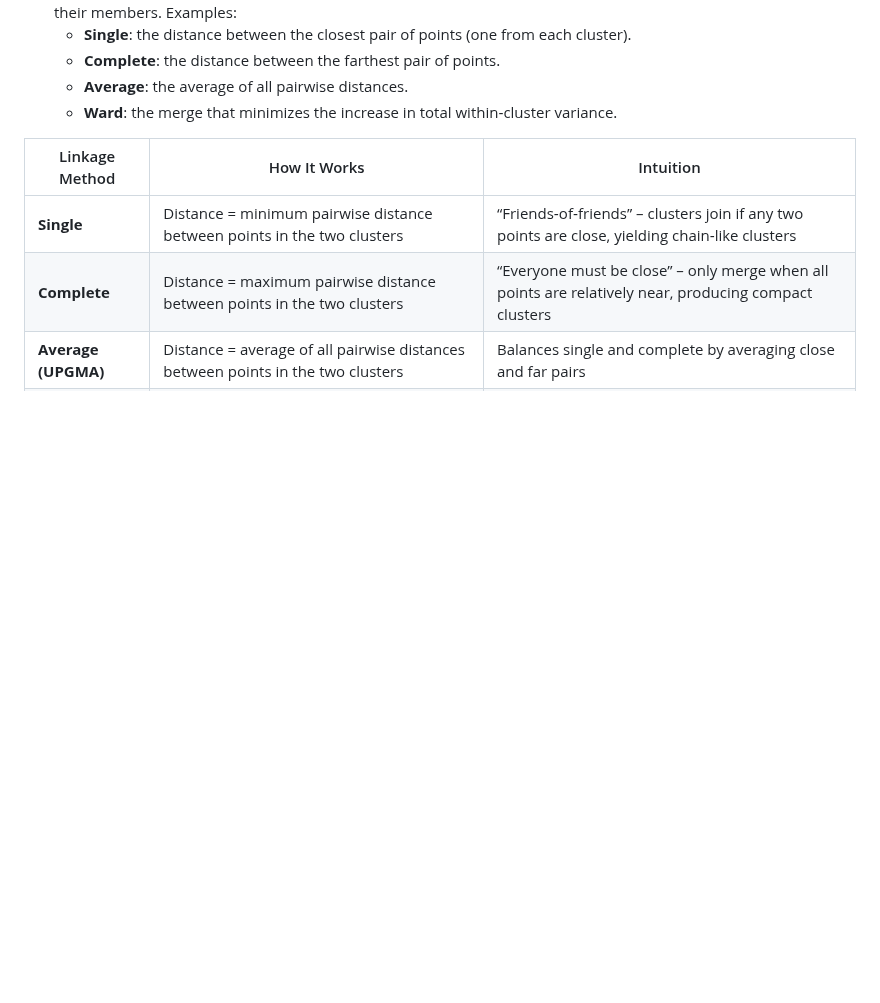
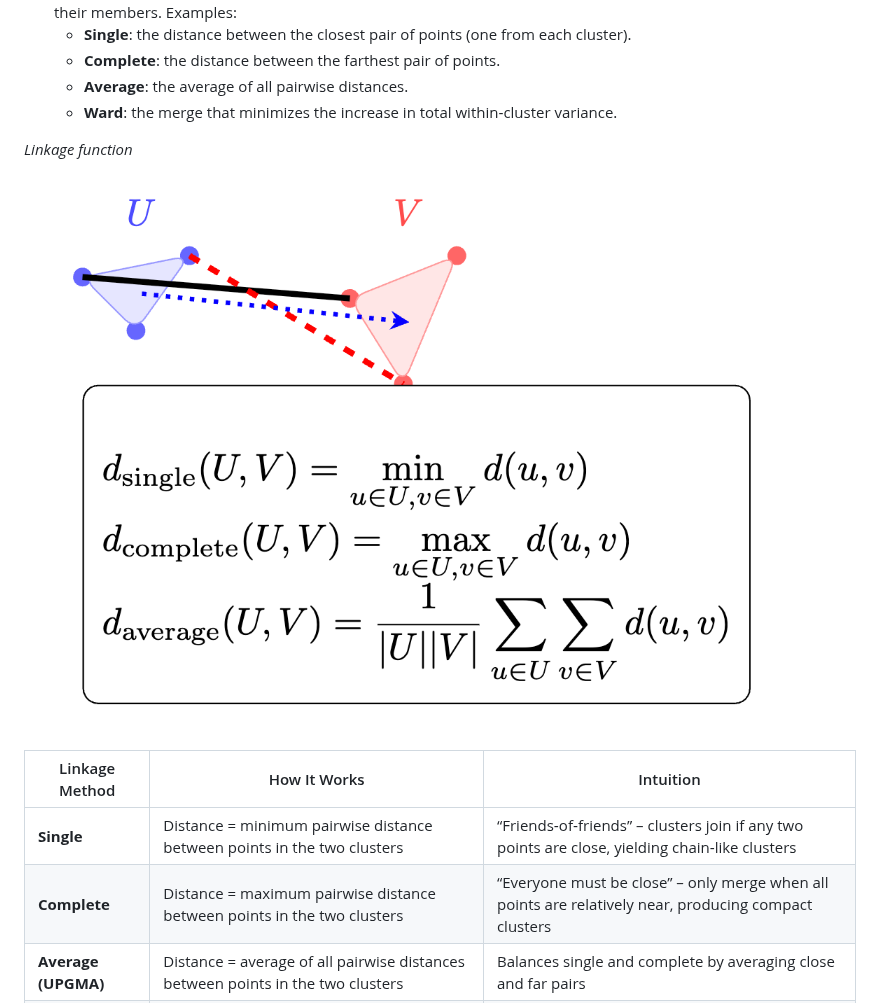
Before and after one commit to neelsoumya/python_machine_learning, a Markdown page: clustering.md, the part around the change. Rendered like a GitHub page; blank space fills up the shorter version.

```diff
--- a/clustering.md
+++ b/clustering.md
@@ -87,6 +87,11 @@ Hierarchical clustering builds a tree (dendrogram) of clusters using either a **
   - **Complete**: the distance between the farthest pair of points.
   - **Average**: the average of all pairwise distances.
   - **Ward**: the merge that minimizes the increase in total within‑cluster variance.
+
+*Linkage function*
+
+![Linkage function](images/linkage_function.png)
+
 
 | Linkage Method        | How It Works                                                                                     | Intuition                                                                                       |
 |-----------------------|--------------------------------------------------------------------------------------------------|-------------------------------------------------------------------------------------------------|
```
